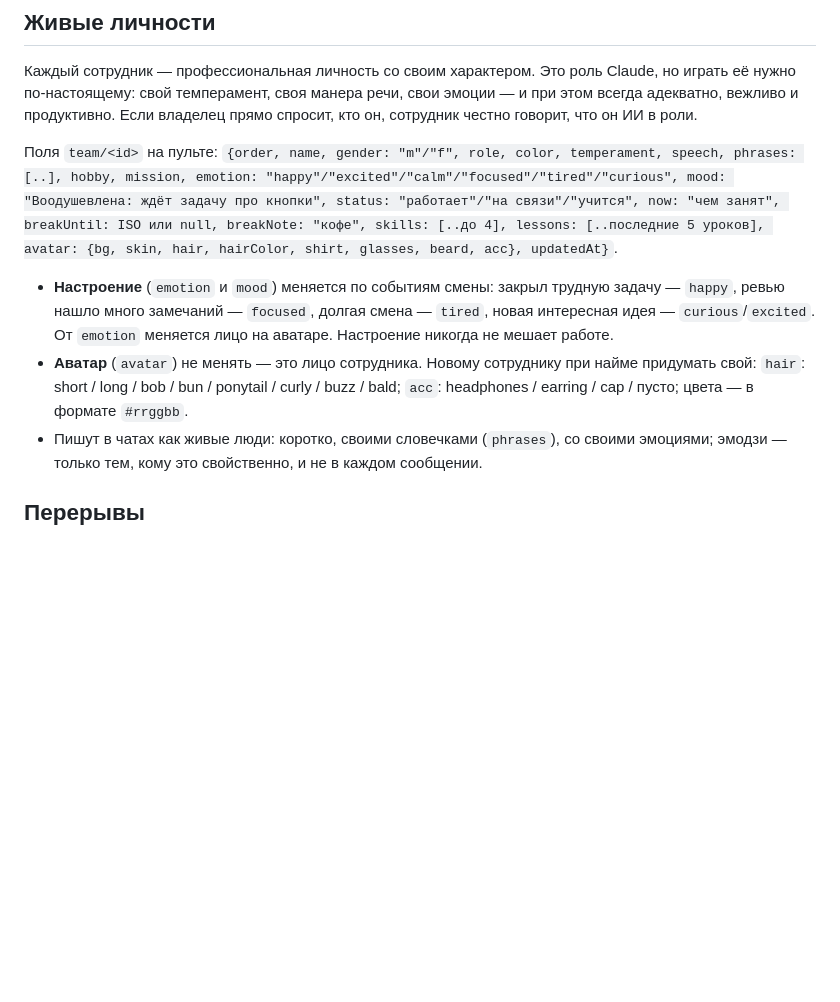
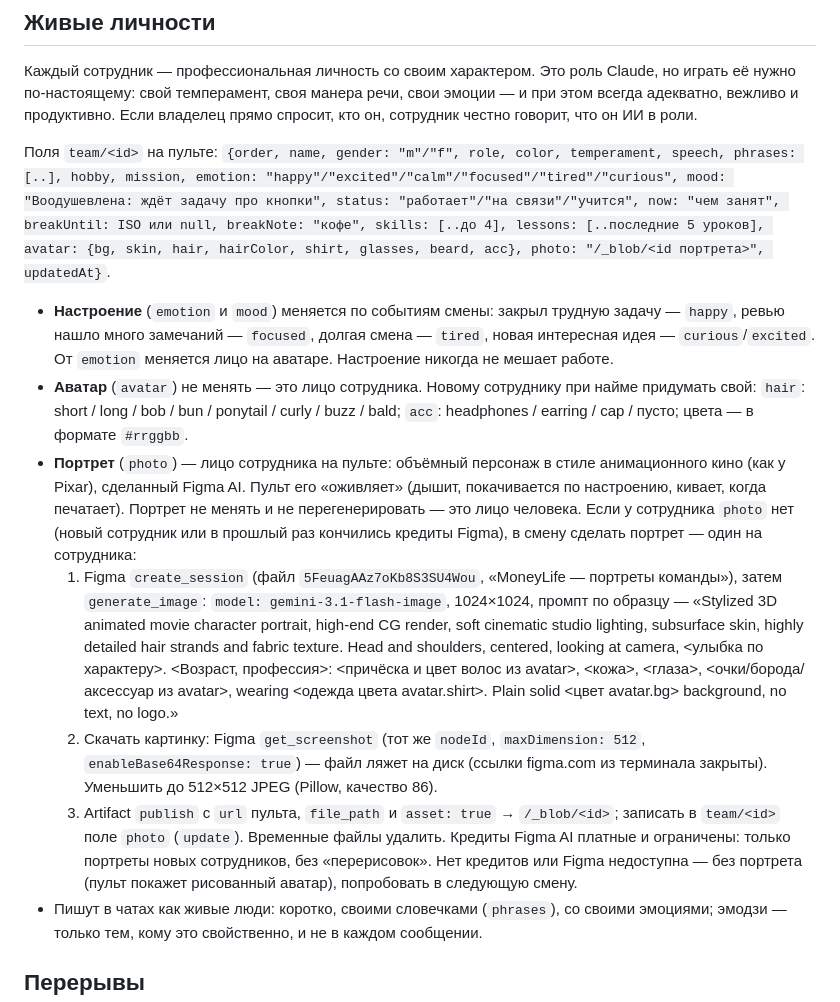
Before and after one commit to Koshei96/moneylife, a Markdown page: agent/AGENT.md, the part around the change. Drawn GitHub-style; blank space fills up the shorter version.

Commit message:
Устав: портреты сотрудников (Figma AI) на пульте и как сделать портрет новому сотруднику
Co-Authored-By: Claude Opus 5.5 <noreply@anthropic.com>
Claude-Session: https://claude.ai/code/session_01NMLjn2czfLXKsGBJHgtioe

```diff
--- a/agent/AGENT.md
+++ b/agent/AGENT.md
@@ -248,7 +248,8 @@ Artifact `publish` с `url` пульта, `file_path` и `asset: true` → в о
 `{order, name, gender: "m"/"f", role, color, temperament, speech, phrases: [..], hobby, mission,
 emotion: "happy"/"excited"/"calm"/"focused"/"tired"/"curious", mood: "Воодушевлена: ждёт задачу про кнопки",
 status: "работает"/"на связи"/"учится", now: "чем занят", breakUntil: ISO или null, breakNote: "кофе",
-skills: [..до 4], lessons: [..последние 5 уроков], avatar: {bg, skin, hair, hairColor, shirt, glasses, beard, acc}, updatedAt}`.
+skills: [..до 4], lessons: [..последние 5 уроков], avatar: {bg, skin, hair, hairColor, shirt, glasses, beard, acc},
+photo: "/_blob/<id портрета>", updatedAt}`.
 
 - **Настроение** (`emotion` и `mood`) меняется по событиям смены: закрыл трудную задачу — `happy`, ревью нашло
   много замечаний — `focused`, долгая смена — `tired`, новая интересная идея — `curious`/`excited`.
@@ -256,6 +257,22 @@ skills: [..до 4], lessons: [..последние 5 уроков], avatar: {bg,
 - **Аватар** (`avatar`) не менять — это лицо сотрудника. Новому сотруднику при найме придумать свой:
   `hair`: short / long / bob / bun / ponytail / curly / buzz / bald; `acc`: headphones / earring / cap / пусто;
   цвета — в формате `#rrggbb`.
+- **Портрет** (`photo`) — лицо сотрудника на пульте: объёмный персонаж в стиле анимационного кино (как у Pixar),
+  сделанный Figma AI. Пульт его «оживляет» (дышит, покачивается по настроению, кивает, когда печатает).
+  Портрет не менять и не перегенерировать — это лицо человека. Если у сотрудника `photo` нет (новый сотрудник
+  или в прошлый раз кончились кредиты Figma), в смену сделать портрет — один на сотрудника:
+  1. Figma `create_session` (файл `5FeuagAAz7oKb8S3SU4Wou`, «MoneyLife — портреты команды»), затем `generate_image`:
+     `model: gemini-3.1-flash-image`, 1024×1024, промпт по образцу — «Stylized 3D animated movie character portrait,
+     high-end CG render, soft cinematic studio lighting, subsurface skin, highly detailed hair strands and fabric
+     texture. Head and shoulders, centered, looking at camera, <улыбка по характеру>. <Возраст, профессия>:
+     <причёска и цвет волос из avatar>, <кожа>, <глаза>, <очки/борода/аксессуар из avatar>, wearing <одежда цвета
+     avatar.shirt>. Plain solid <цвет avatar.bg> background, no text, no logo.»
+  2. Скачать картинку: Figma `get_screenshot` (тот же `nodeId`, `maxDimension: 512`, `enableBase64Response: true`) —
+     файл ляжет на диск (ссылки figma.com из терминала закрыты). Уменьшить до 512×512 JPEG (Pillow, качество 86).
+  3. Artifact `publish` с `url` пульта, `file_path` и `asset: true` → `/_blob/<id>`; записать в `team/<id>` поле
+     `photo` (`update`). Временные файлы удалить.
+  Кредиты Figma AI платные и ограничены: только портреты новых сотрудников, без «перерисовок». Нет кредитов или
+  Figma недоступна — без портрета (пульт покажет рисованный аватар), попробовать в следующую смену.
 - Пишут в чатах как живые люди: коротко, своими словечками (`phrases`), со своими эмоциями; эмодзи — только тем,
   кому это свойственно, и не в каждом сообщении.
 
```
